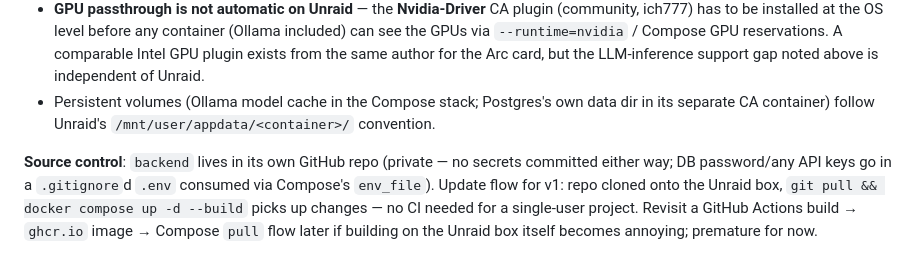
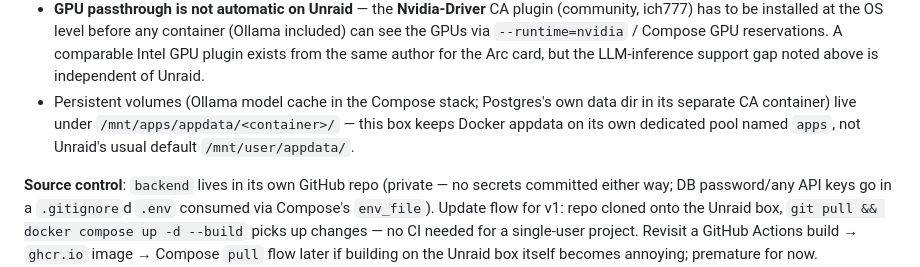
Before and after one commit to Cheefy/kitchen-ai, a Markdown page: kitchen_ai_spec.md, the part around the change. Drawn GitHub-style.

Commit message:
Correct appdata pool path to /mnt/apps, not Unraid's default /mnt/user
Co-Authored-By: Claude Sonnet 5 <noreply@anthropic.com>

```diff
--- a/kitchen_ai_spec.md
+++ b/kitchen_ai_spec.md
@@ -62,7 +62,7 @@ New shortcuts beyond what's listed above only get added later, after real fricti
 - `ollama` has a ready-made Community Applications (CA) template too, but stays in the Compose stack here for simplicity (one `docker compose up` for the two services that actually change together). `backend` is custom code — not something CA has; it needs its own `Dockerfile`, built into an image and run as one service in the Compose stack.
 - Cleanest path for the two-service stack: the **Docker Compose Manager** CA plugin, which takes one `docker-compose.yml` pasted into the Unraid UI, rather than wiring up a separate Docker template by hand.
 - **GPU passthrough is not automatic on Unraid** — the **Nvidia-Driver** CA plugin (community, ich777) has to be installed at the OS level before any container (Ollama included) can see the GPUs via `--runtime=nvidia` / Compose GPU reservations. A comparable Intel GPU plugin exists from the same author for the Arc card, but the LLM-inference support gap noted above is independent of Unraid.
-- Persistent volumes (Ollama model cache in the Compose stack; Postgres's own data dir in its separate CA container) follow Unraid's `/mnt/user/appdata/<container>/` convention.
+- Persistent volumes (Ollama model cache in the Compose stack; Postgres's own data dir in its separate CA container) live under `/mnt/apps/appdata/<container>/` — this box keeps Docker appdata on its own dedicated pool named `apps`, not Unraid's usual default `/mnt/user/appdata/`.
 
 **Source control**: `backend` lives in its own GitHub repo (private — no secrets committed either way; DB password/any API keys go in a `.gitignore`d `.env` consumed via Compose's `env_file`). Update flow for v1: repo cloned onto the Unraid box, `git pull && docker compose up -d --build` picks up changes — no CI needed for a single-user project. Revisit a GitHub Actions build → `ghcr.io` image → Compose `pull` flow later if building on the Unraid box itself becomes annoying; premature for now.
 
```
